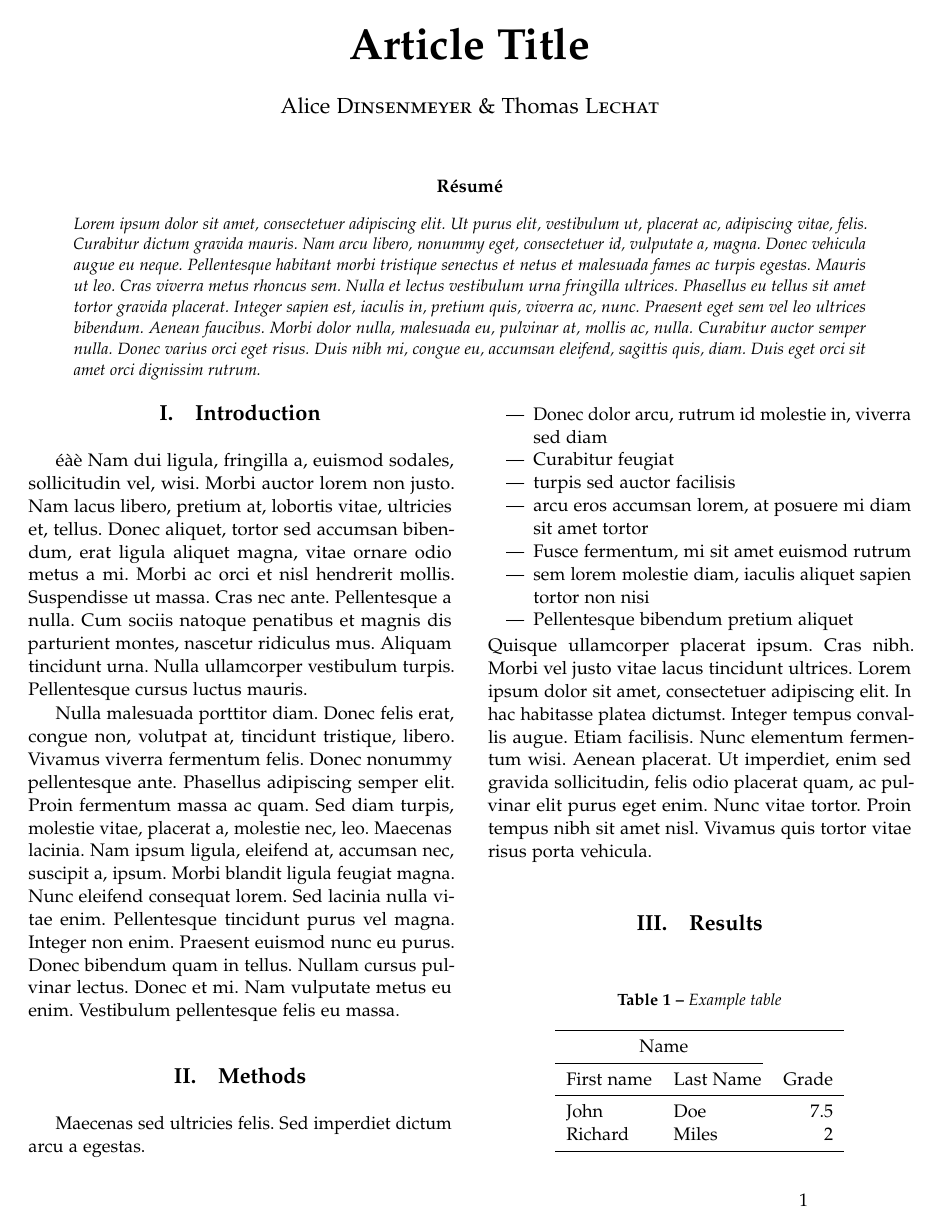
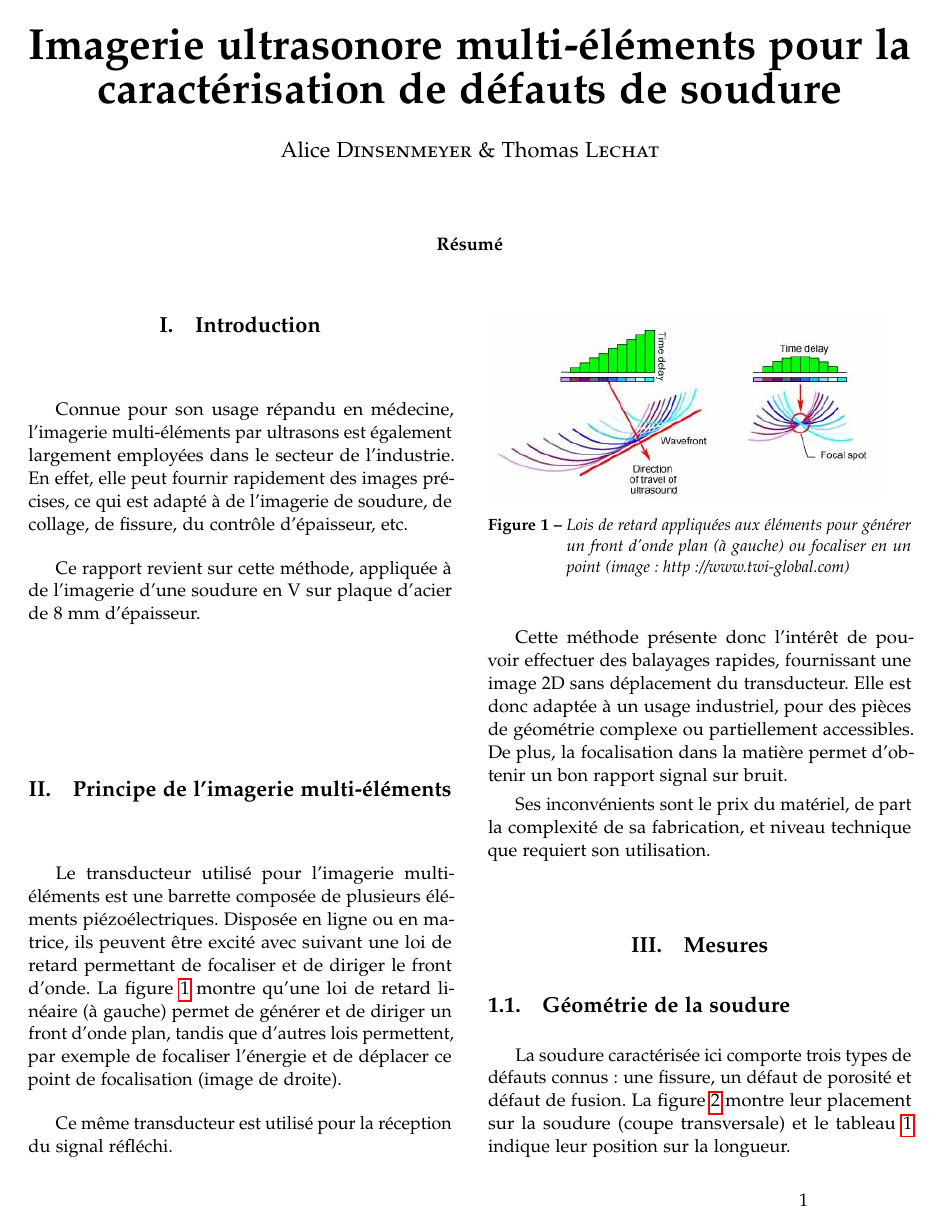
Before and after one commit to Hilid/cr_cnd, a LaTeX paper (phased_array/rapport_phased_array.tex): page 1 of 2 before the commit and page 1 of 3 after it. Compiled offline with pdfLaTeX.

Commit message:
images, cr

```diff
--- a/phased_array/rapport_phased_array.tex
+++ b/phased_array/rapport_phased_array.tex
@@ -37,7 +37,7 @@
 \usepackage{float} % Required for tables and figures in the multi-column environment - they need to be placed in specific locations with the [H] (e.g. \begin{table}[H])
 \usepackage{hyperref} % For hyperlinks in the PDF
 
-\usepackage{lettrine} % The lettrine is the first enlarged letter at the beginning of the text
+%\usepackage{lettrine} % The lettrine is the first enlarged letter at the beginning of the text
 \usepackage{paralist} % Used for the compactitem environment which makes bullet points with less space between them
 
 \usepackage{abstract} % Allows abstract customization
@@ -69,11 +69,17 @@
 \usepackage{amsmath}
 \usepackage{amsfonts}
 
+%pour les images
+\usepackage{graphicx}
+\usepackage{caption}
+
+\renewcommand\arraystretch{1.4}
+
 %----------------------------------------------------------------------------------------
 %	TITLE SECTION
 %----------------------------------------------------------------------------------------
 
-\title{\vspace{-15mm}\fontsize{24pt}{10pt}\selectfont\textbf{Article Title}} % Article title
+\title{\vspace{-15mm}\fontsize{24pt}{10pt}\selectfont\textbf{Imagerie ultrasonore multi-éléments pour la caractérisation de défauts de soudure}} % Article title
 
 \author{
 \large
@@ -98,7 +104,7 @@
 
 \begin{abstract}
 
-\noindent \lipsum[1] % Dummy abstract text
+\noindent
 
 \end{abstract}
 
@@ -110,22 +116,30 @@
 
 \section{Introduction}
 
-éàè
-\lipsum[2-3] % Dummy text
+Connue pour son usage répandu en médecine, l'imagerie multi-éléments par ultrasons est également largement employées dans le secteur de l'industrie. En effet, elle peut fournir rapidement des images précises, ce qui est adapté à de l'imagerie de soudure, de collage, de fissure, du contrôle d'épaisseur, etc.
+
+Ce rapport revient sur cette méthode, appliquée à de l'imagerie d'une soudure en V sur plaque d'acier de 8 mm d'épaisseur.
+%------------------------------------------------
+
+\section{Principe de l'imagerie multi-éléments}
+
+Le transducteur utilisé pour l'imagerie multi-éléments est une barrette composée de plusieurs éléments piézoélectriques. Disposée en ligne ou en matrice, ils peuvent être excité avec suivant une loi de retard permettant de focaliser et de diriger le front d'onde. La figure~\ref{multielements} montre qu'une loi de retard linéaire (à gauche) permet de générer et de diriger un front d'onde plan, tandis que d'autres lois permettent, par exemple de focaliser l'énergie et de déplacer ce point de focalisation (image de droite).
+
+Ce même transducteur est utilisé pour la réception du signal réfléchi.
+
+\begin{figure}[H]
+	\includegraphics[scale=0.5]{images/principe.jpg}
+		\caption{Lois de retard appliquées aux éléments pour générer un front d'onde plan (à gauche) ou focaliser en un point (image : http://www.twi-global.com)\label{multielements}}
+\end{figure}
+
+Cette méthode présente donc l'intérêt de pouvoir effectuer des balayages rapides, fournissant une image 2D sans déplacement du transducteur. Elle est donc adaptée à un usage industriel, pour des pièces de géométrie complexe ou partiellement accessibles. De plus, la focalisation dans la matière permet d'obtenir un bon rapport signal sur bruit.
+
+Ses inconvénients sont le prix du matériel, de part la complexité de sa fabrication, et niveau technique que requiert son utilisation.
 
 %------------------------------------------------
 
-\section{Methods}
+\section{Mesures}
 
-Maecenas sed ultricies felis. Sed imperdiet dictum arcu a egestas.
-\begin{compactitem}
-\item Donec dolor arcu, rutrum id molestie in, viverra sed diam
-\item Curabitur feugiat
-\item turpis sed auctor facilisis
-\item arcu eros accumsan lorem, at posuere mi diam sit amet tortor
-\item Fusce fermentum, mi sit amet euismod rutrum
-\item sem lorem molestie diam, iaculis aliquet sapien tortor non nisi
-\item Pellentesque bibendum pretium aliquet
-\end{compactitem}
-\lipsum[4] % Dummy text
+\subsection{Géométrie de la soudure}
 
+La soudure caractérisée ici comporte trois types de défauts connus : une fissure, un défaut de porosité et défaut de fusion. La figure~\ref{soudure} montre leur placement sur la soudure (coupe transversale) et le tableau~\ref{position} indique leur position sur la longueur.
@@ -131,0 +162 @@ Maecenas sed ultricies felis. Sed imperdiet dictum arcu a egestas.
+\end{table}
@@ -132,20 +200,4 @@ Maecenas sed ultricies felis. Sed imperdiet dictum arcu a egestas.
 %------------------------------------------------
 
-\section{Results}
 
-\begin{table}[H]
-\caption{Example table}
-\centering
-\begin{tabular}{llr}
-\toprule
-\multicolumn{2}{c}{Name} \\
-\cmidrule(r){1-2}
-First name & Last Name & Grade \\
-\midrule
-John & Doe & $7.5$ \\
-Richard & Miles & $2$ \\
-\bottomrule
-\end{tabular}
-\end{table}
 
-\lipsum[5] % Dummy text
```
Also changed, not shown: phased_array/images/def1.png (added), phased_array/images/def2.png (added), phased_array/images/def3.png (added), phased_array/images/principe.jpg (added), phased_array/images/soudure.png (added), phased_array/images/soudure.svg (added), phased_array/rapport_phased_array.pdf, phased_array/rapport_phased_array.tex (90 more changed lines), 4 other files.
